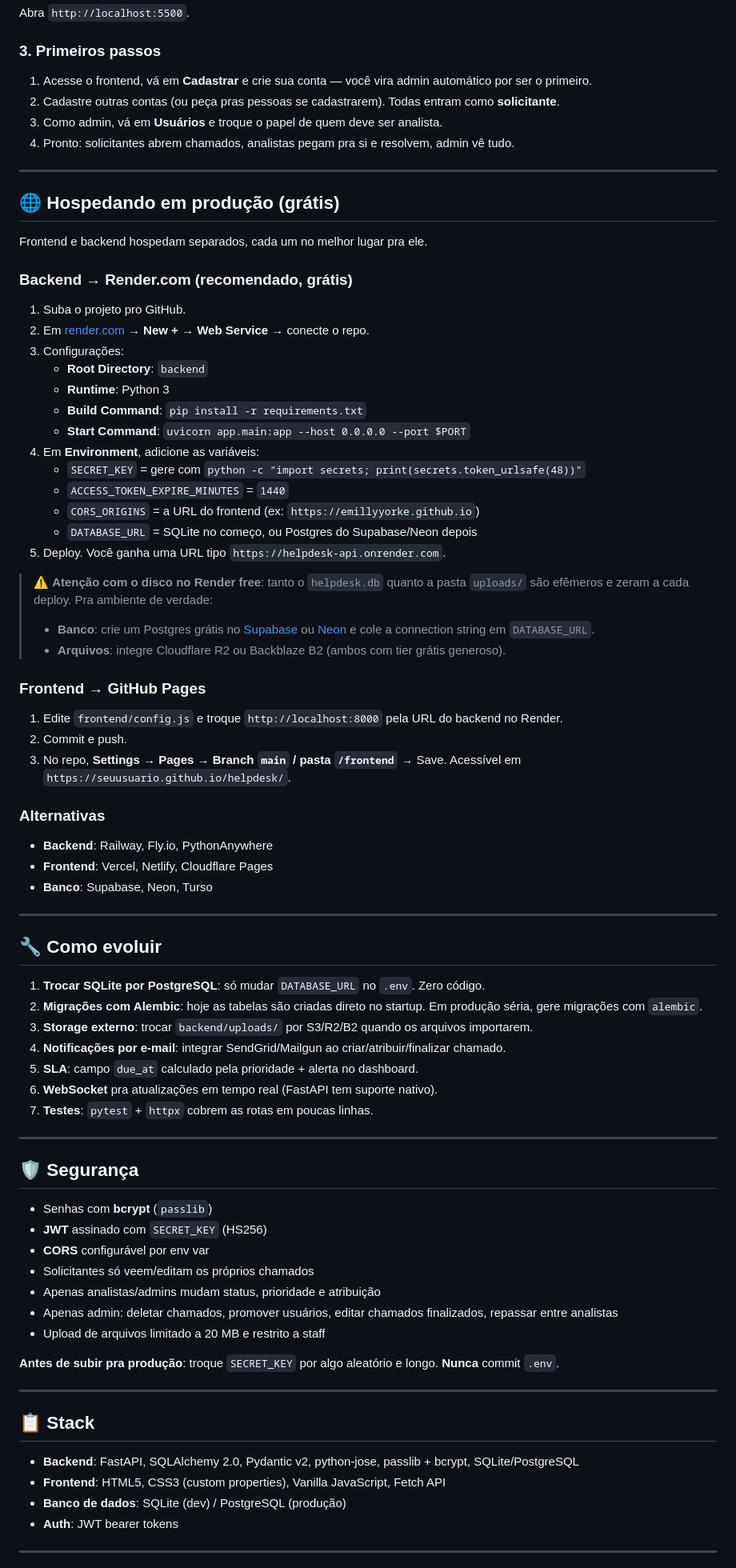
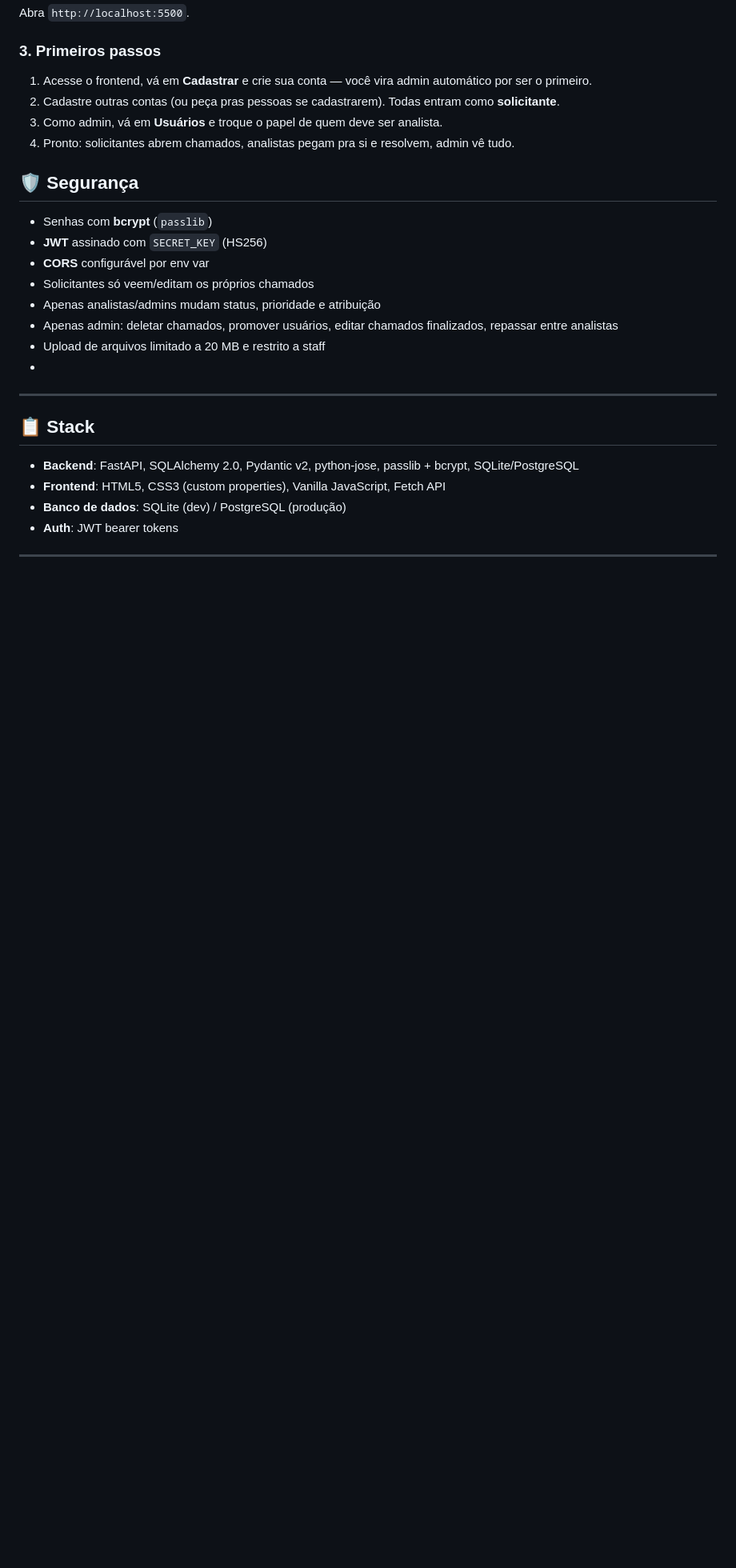
Before and after one commit to emillyyorke/sistema-helpdesk, a Markdown page: README.md, the part around one of its changes. Shown at 80% size. Rendered like a GitHub page; blank space fills up the shorter version.

Commit message:
Revise README for clarity and remove outdated sections
Updated project description and removed sections on hosting and evolution.

```diff
--- a/README.md
+++ b/README.md
@@ -122,57 +99,6 @@ Abra `http://localhost:5500`.
 3. Como admin, vá em **Usuários** e troque o papel de quem deve ser analista.
 4. Pronto: solicitantes abrem chamados, analistas pegam pra si e resolvem, admin vê tudo.
 
----
-
-## 🌐 Hospedando em produção (grátis)
-
-Frontend e backend hospedam separados, cada um no melhor lugar pra ele.
-
-### Backend → Render.com (recomendado, grátis)
-
-1. Suba o projeto pro GitHub.
-2. Em [render.com](https://render.com) → **New +** → **Web Service** → conecte o repo.
-3. Configurações:
-   - **Root Directory**: `backend`
-   - **Runtime**: Python 3
-   - **Build Command**: `pip install -r requirements.txt`
-   - **Start Command**: `uvicorn app.main:app --host 0.0.0.0 --port $PORT`
-4. Em **Environment**, adicione as variáveis:
-   - `SECRET_KEY` = gere com `python -c "import secrets; print(secrets.token_urlsafe(48))"`
-   - `ACCESS_TOKEN_EXPIRE_MINUTES` = `1440`
-   - `CORS_ORIGINS` = a URL do frontend (ex: `https://emillyyorke.github.io`)
-   - `DATABASE_URL` = SQLite no começo, ou Postgres do Supabase/Neon depois
-5. Deploy. Você ganha uma URL tipo `https://helpdesk-api.onrender.com`.
-
-> ⚠️ **Atenção com o disco no Render free**: tanto o `helpdesk.db` quanto a pasta `uploads/` são efêmeros e zeram a cada deploy. Pra ambiente de verdade:
-> - **Banco**: crie um Postgres grátis no [Supabase](https://supabase.com) ou [Neon](https://neon.tech) e cole a connection string em `DATABASE_URL`.
-> - **Arquivos**: integre Cloudflare R2 ou Backblaze B2 (ambos com tier grátis generoso).
-
-### Frontend → GitHub Pages
-
-1. Edite `frontend/config.js` e troque `http://localhost:8000` pela URL do backend no Render.
-2. Commit e push.
-3. No repo, **Settings → Pages → Branch `main` / pasta `/frontend`** → Save. Acessível em `https://seuusuario.github.io/helpdesk/`.
-
-### Alternativas
-- **Backend**: Railway, Fly.io, PythonAnywhere
-- **Frontend**: Vercel, Netlify, Cloudflare Pages
-- **Banco**: Supabase, Neon, Turso
-
----
-
-## 🔧 Como evoluir
-
-1. **Trocar SQLite por PostgreSQL**: só mudar `DATABASE_URL` no `.env`. Zero código.
-2. **Migrações com Alembic**: hoje as tabelas são criadas direto no startup. Em produção séria, gere migrações com `alembic`.
-3. **Storage externo**: trocar `backend/uploads/` por S3/R2/B2 quando os arquivos importarem.
-4. **Notificações por e-mail**: integrar SendGrid/Mailgun ao criar/atribuir/finalizar chamado.
-5. **SLA**: campo `due_at` calculado pela prioridade + alerta no dashboard.
-6. **WebSocket** pra atualizações em tempo real (FastAPI tem suporte nativo).
-7. **Testes**: `pytest` + `httpx` cobrem as rotas em poucas linhas.
-
----
-
 ## 🛡️ Segurança
 
 - Senhas com **bcrypt** (`passlib`)
@@ -182,9 +108,7 @@ Frontend e backend hospedam separados, cada um no melhor lugar pra ele.
 - Apenas analistas/admins mudam status, prioridade e atribuição
 - Apenas admin: deletar chamados, promover usuários, editar chamados finalizados, repassar entre analistas
 - Upload de arquivos limitado a 20 MB e restrito a staff
-
-**Antes de subir pra produção**: troque `SECRET_KEY` por algo aleatório e longo. **Nunca** commit `.env`.
-
+-
 ---
 
 ## 📋 Stack
```
Also changed, not shown: other parts of README.md (+3 -26 lines).
